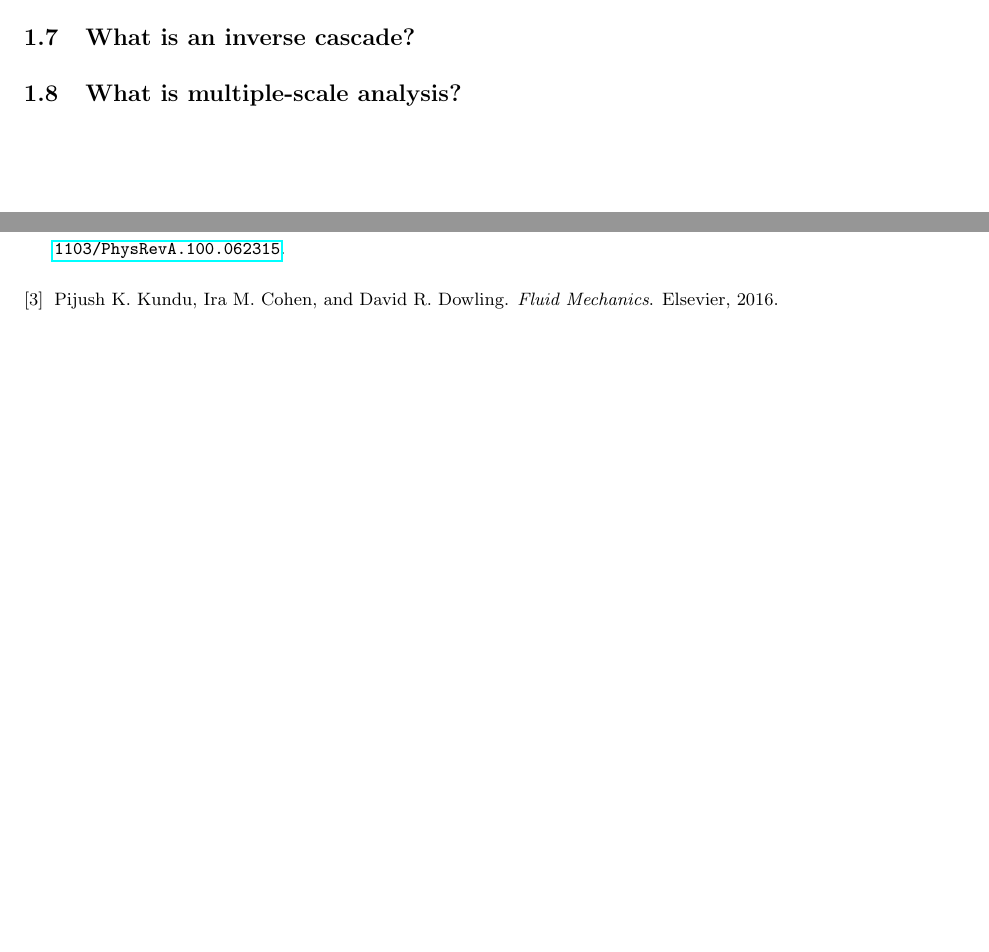
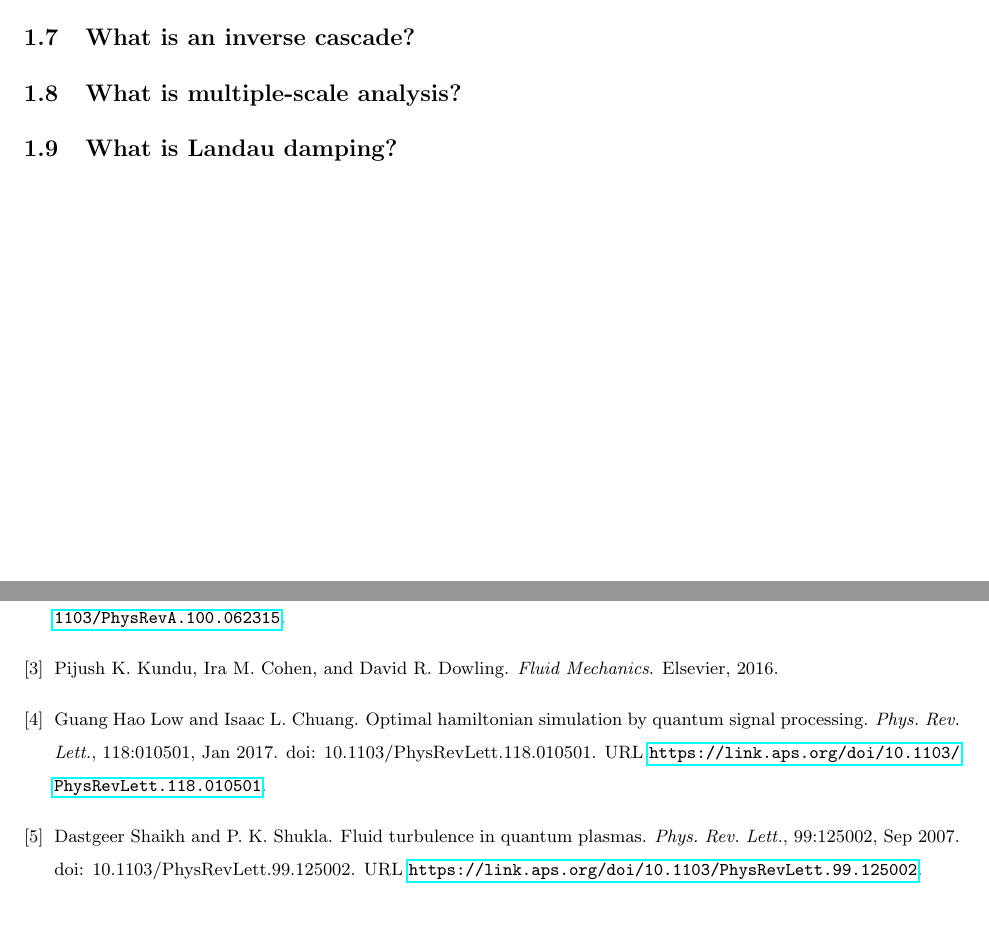
Before and after one commit to rolfram/Notes, a LaTeX document (plasma/main.tex, which reads plasma/february.tex, plasma/mybib.bib): two parts of pages 6 and 7 of 7, joined at a grey line, cut so that both start at the same text, the shorter picture padded with empty space. Compiled offline with pdfLaTeX.

Commit message:
Fixed .bib. References are now included.

```diff
--- a/plasma/february.tex
+++ b/plasma/february.tex
@@ -45,3 +45,5 @@ To be contiued \cite{diamond_itoh_itoh_2010}...
 \subsection{What is an inverse cascade?}
 
 \subsection{What is multiple-scale analysis?}
+
+\subsection{What is Landau damping?}
--- a/plasma/mybib.bib
+++ b/plasma/mybib.bib
@@ -20,3 +20,34 @@
    year={2019},
    month={Dec}
 }
+
+@article{PhysRevLett.118.010501,
+  title = {Optimal Hamiltonian Simulation by Quantum Signal Processing},
+  author = {Low, Guang Hao and Chuang, Isaac L.},
+  journal = {Phys. Rev. Lett.},
+  volume = {118},
+  issue = {1},
+  pages = {010501},
+  numpages = {5},
+  year = {2017},
+  month = {Jan},
+  publisher = {American Physical Society},
+  doi = {10.1103/PhysRevLett.118.010501},
+  url = {https://link.aps.org/doi/10.1103/PhysRevLett.118.010501}
+}
+
+
+@article{PhysRevLett.99.125002,
+  title = {Fluid Turbulence in Quantum Plasmas},
+  author = {Shaikh, Dastgeer and Shukla, P. K.},
+  journal = {Phys. Rev. Lett.},
+  volume = {99},
+  issue = {12},
+  pages = {125002},
+  numpages = {4},
+  year = {2007},
+  month = {Sep},
+  publisher = {American Physical Society},
+  doi = {10.1103/PhysRevLett.99.125002},
+  url = {https://link.aps.org/doi/10.1103/PhysRevLett.99.125002}
+}
```
Also changed, not shown: plasma/main-blx.bib (added, +11 -0 lines), plasma/main.tex (+1 -0 lines), fluids/main.bbl (added), fluids/main.pdf, plasma/main.bbl (added), plasma/main.pdf, 6 other files.
